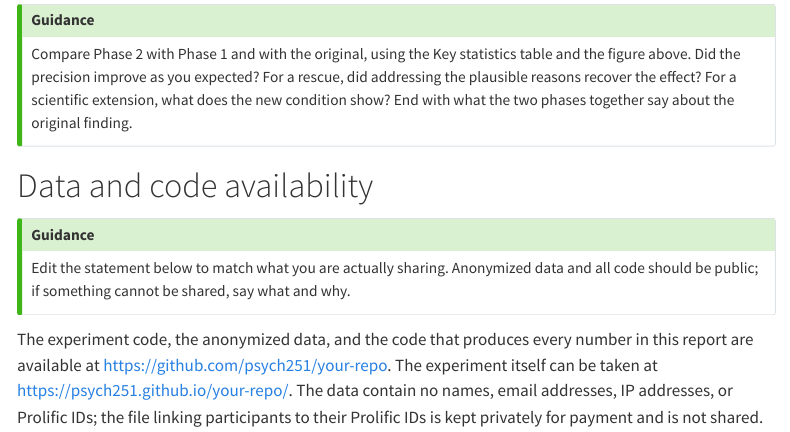
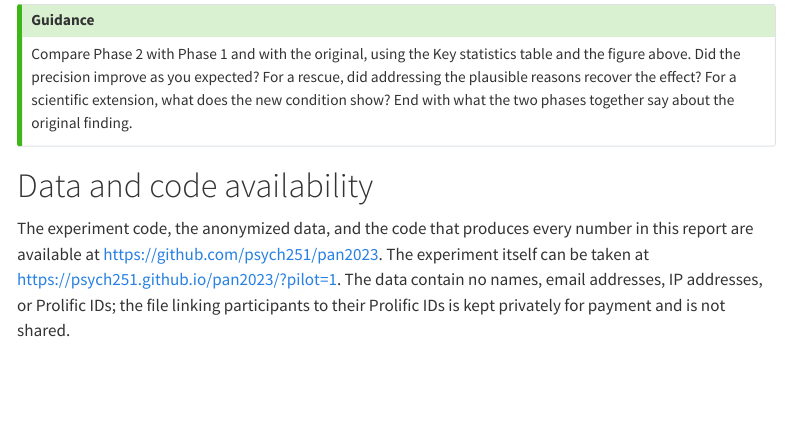
Before and after one commit to psych251/pan2023, a Quarto document (writeup/replication-report.qmd): the page in a window 1100 px wide, from 580 px down. Rendered offline with R 4.5, knitr and Pandoc in place of Quarto, with nearby package versions; menus at the side of the page are left out.

Commit message:
Fill in the report’s data and code links

```diff
--- a/writeup/replication-report.qmd
+++ b/writeup/replication-report.qmd
@@ -1118,15 +1118,8 @@ with what the two phases together say about the original finding.
 
 # Data and code availability
 
-::: {.callout-tip icon=false}
-## Guidance
-
-Edit the statement below to match what you are actually sharing. Anonymized data and all code
-should be public; if something cannot be shared, say what and why.
-:::
-
 The experiment code, the anonymized data, and the code that produces every number in this
-report are available at <https://github.com/psych251/your-repo>. The experiment itself can be
-taken at <https://psych251.github.io/your-repo/>. The data contain no names, email addresses,
+report are available at <https://github.com/psych251/pan2023>. The experiment itself can be
+taken at <https://psych251.github.io/pan2023/?pilot=1>. The data contain no names, email addresses,
 IP addresses, or Prolific IDs; the file linking participants to their Prolific IDs is kept
 privately for payment and is not shared.
```
